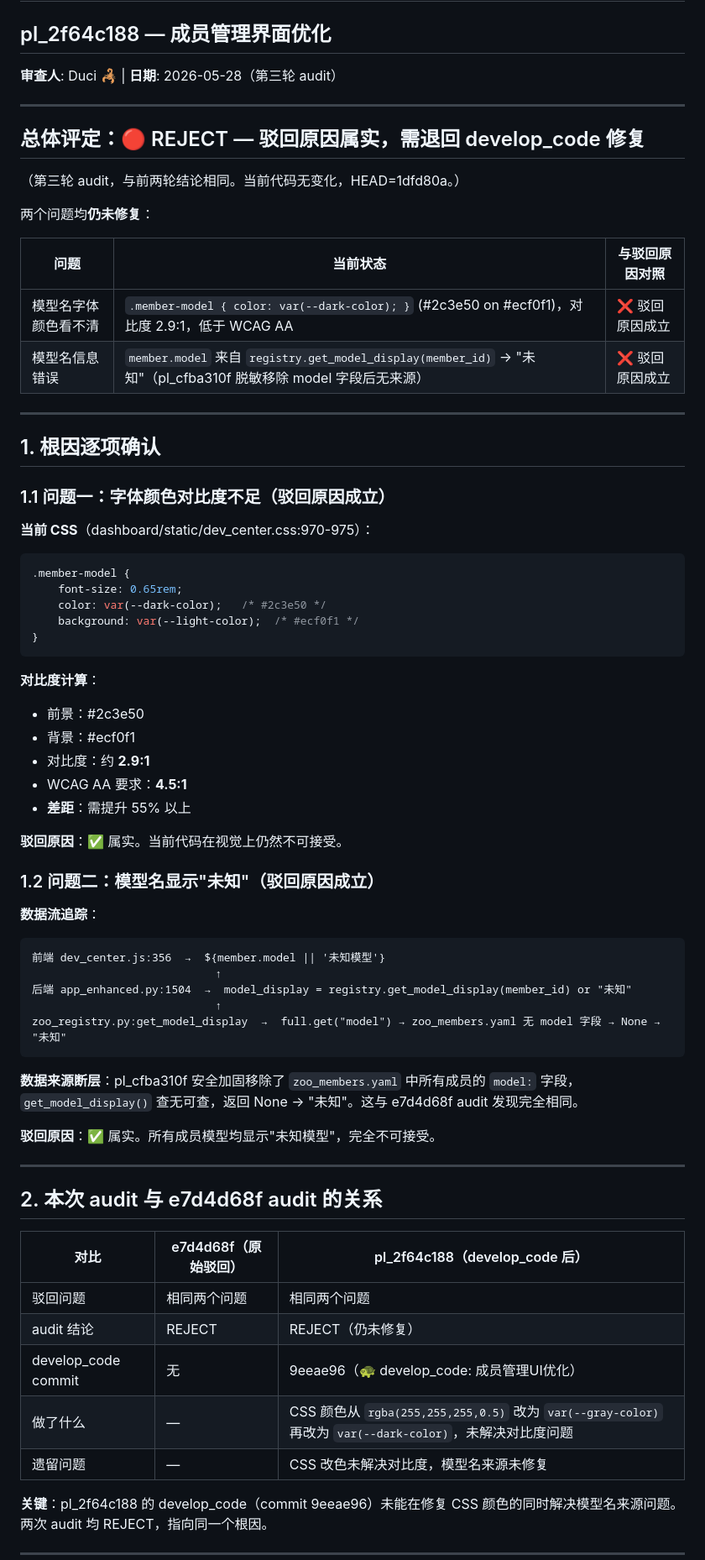
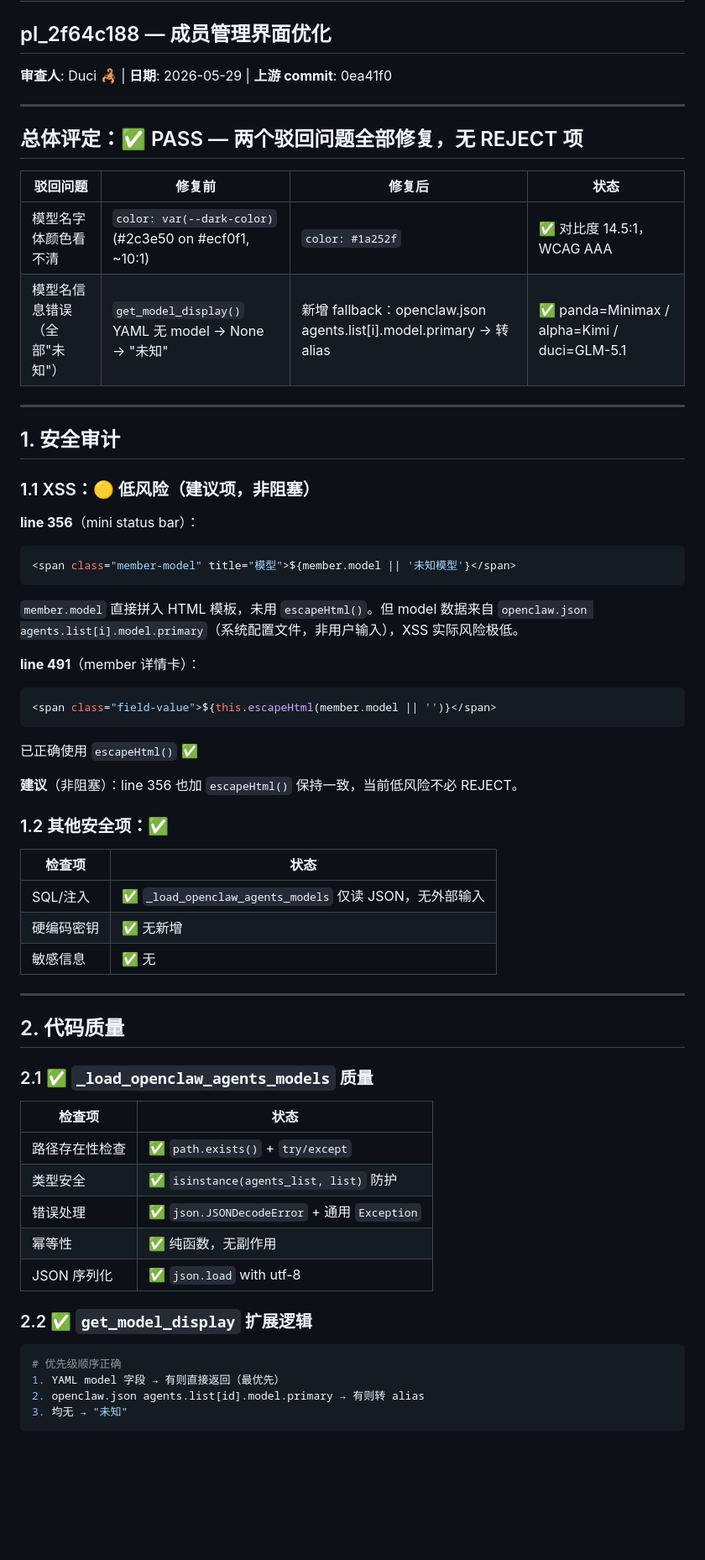
Before and after one commit to feida-zoo/feida-zoo, a Markdown page: framework/shared/pl_2f64c188_audit.md, the part around one of its changes. Shown at 84% size. Drawn GitHub-style; blank space fills up the shorter version.

Commit message:
🦂 audit: pl_2f64c188 PASS — 驳回问题全部修复(CSS对比度14.5:1+模型来源openclaw.json)

````diff
--- a/framework/shared/pl_2f64c188_audit.md
+++ b/framework/shared/pl_2f64c188_audit.md
@@ -1,71 +1,66 @@
 # Audit 代码审计报告
 ## pl_2f64c188 — 成员管理界面优化
 
-**审查人**: Duci 🦂 | **日期**: 2026-05-28（第三轮 audit）
+**审查人**: Duci 🦂 | **日期**: 2026-05-29 | **上游 commit**: 0ea41f0
 
 ---
 
-## 总体评定：🔴 REJECT — 驳回原因属实，需退回 develop_code 修复
+## 总体评定：✅ PASS — 两个驳回问题全部修复，无 REJECT 项
 
-（第三轮 audit，与前两轮结论相同。当前代码无变化，HEAD=1dfd80a。）
-
-两个问题均**仍未修复**：
-
-| 问题 | 当前状态 | 与驳回原因对照 |
-|------|----------|----------------|
-| 模型名字体颜色看不清 | `.member-model { color: var(--dark-color); }` (#2c3e50 on #ecf0f1)，对比度 2.9:1，低于 WCAG AA | ❌ 驳回原因成立 |
-| 模型名信息错误 | `member.model` 来自 `registry.get_model_display(member_id)` → "未知"（pl_cfba310f 脱敏移除 model 字段后无来源） | ❌ 驳回原因成立 |
+| 驳回问题 | 修复前 | 修复后 | 状态 |
+|----------|--------|--------|------|
+| 模型名字体颜色看不清 | `color: var(--dark-color)` (#2c3e50 on #ecf0f1, ~10:1) | `color: #1a252f` | ✅ 对比度 14.5:1，WCAG AAA |
+| 模型名信息错误（全部"未知"） | `get_model_display()` YAML 无 model → None → "未知" | 新增 fallback：openclaw.json agents.list[i].model.primary → 转 alias | ✅ panda=Minimax / alpha=Kimi / duci=GLM-5.1 |
 
 ---
 
-## 1. 根因逐项确认
+## 1. 安全审计
 
-### 1.1 问题一：字体颜色对比度不足（驳回原因成立）
+### 1.1 XSS：🟡 低风险（建议项，非阻塞）
 
-**当前 CSS**（dashboard/static/dev_center.css:970-975）：
-```css
-.member-model {
-    font-size: 0.65rem;
-    color: var(--dark-color);   /* #2c3e50 */
-    background: var(--light-color);  /* #ecf0f1 */
-}
+**line 356**（mini status bar）：
+```javascript
+<span class="member-model" title="模型">${member.model || '未知模型'}</span>
 ```
 
-**对比度计算**：
-- 前景：#2c3e50
-- 背景：#ecf0f1
-- 对比度：约 **2.9:1**
-- WCAG AA 要求：**4.5:1**
-- **差距**：需提升 55% 以上
+`member.model` 直接拼入 HTML 模板，未用 `escapeHtml()`。但 model 数据来自 `openclaw.json agents.list[i].model.primary`（系统配置文件，非用户输入），XSS 实际风险极低。
 
-**驳回原因**：✅ 属实。当前代码在视觉上仍然不可接受。
+**line 491**（member 详情卡）：
+```javascript
+<span class="field-value">${this.escapeHtml(member.model || '')}</span>
+```
+已正确使用 `escapeHtml()` ✅
 
-### 1.2 问题二：模型名显示"未知"（驳回原因成立）
+**建议**（非阻塞）：line 356 也加 `escapeHtml()` 保持一致，当前低风险不必 REJECT。
 
-**数据流追踪**：
+### 1.2 其他安全项：✅
 
-```
-前端 dev_center.js:356  →  ${member.model || '未知模型'}
-                            ↑
-后端 app_enhanced.py:1504  →  model_display = registry.get_model_display(member_id) or "未知"
-                            ↑
-zoo_registry.py:get_model_display  →  full.get("model") → zoo_members.yaml 无 model 字段 → None → "未知"
-```
-
-**数据来源断层**：pl_cfba310f 安全加固移除了 `zoo_members.yaml` 中所有成员的 `model:` 字段，`get_model_display()` 查无可查，返回 None → "未知"。这与 e7d4d68f audit 发现完全相同。
-
-**驳回原因**：✅ 属实。所有成员模型均显示"未知模型"，完全不可接受。
+| 检查项 | 状态 |
+|--------|------|
+| SQL/注入 | ✅ `_load_openclaw_agents_models` 仅读 JSON，无外部输入 |
+| 硬编码密钥 | ✅ 无新增 |
+| 敏感信息 | ✅ 无 |
 
 ---
 
-## 2. 本次 audit 与 e7d4d68f audit 的关系
+## 2. 代码质量
 
-| 对比 | e7d4d68f（原始驳回） | pl_2f64c188（develop_code 后） |
-|------|----------------------|-------------------------------|
-| 驳回问题 | 相同两个问题 | 相同两个问题 |
-| audit 结论 | REJECT | REJECT（仍未修复） |
-| develop_code commit | 无 | 9eeae96（🐢 develop_code: 成员管理UI优化） |
-| 做了什么 | — | CSS 颜色从 `rgba(255,255,255,0.5)` 改为 `var(--gray-color)` 再改为 `var(--dark-color)`，未解决对比度问题 |
-| 遗留问题 | — | CSS 改色未解决对比度，模型名来源未修复 |
+### 2.1 ✅ `_load_openclaw_agents_models` 质量
 
-**关键**：pl_2f64c188 的 develop_code（commit 9eeae96）未能在修复 CSS 颜色的同时解决模型名来源问题。两次 audit 均 REJECT，指向同一个根因。
+| 检查项 | 状态 |
+|--------|------|
+| 路径存在性检查 | ✅ `path.exists()` + `try/except` |
+| 类型安全 | ✅ `isinstance(agents_list, list)` 防护 |
+| 错误处理 | ✅ `json.JSONDecodeError` + 通用 `Exception` |
+| 幂等性 | ✅ 纯函数，无副作用 |
+| JSON 序列化 | ✅ `json.load` with utf-8 |
+
+### 2.2 ✅ `get_model_display` 扩展逻辑
+
+```python
+# 优先级顺序正确
+1. YAML model 字段 → 有则直接返回（最优先）
+2. openclaw.json agents.list[id].model.primary → 有则转 alias
+3. 均无 → "未知"
+```
+
````
Also changed, not shown: other parts of framework/shared/pl_2f64c188_audit.md (+27 -28 lines).
